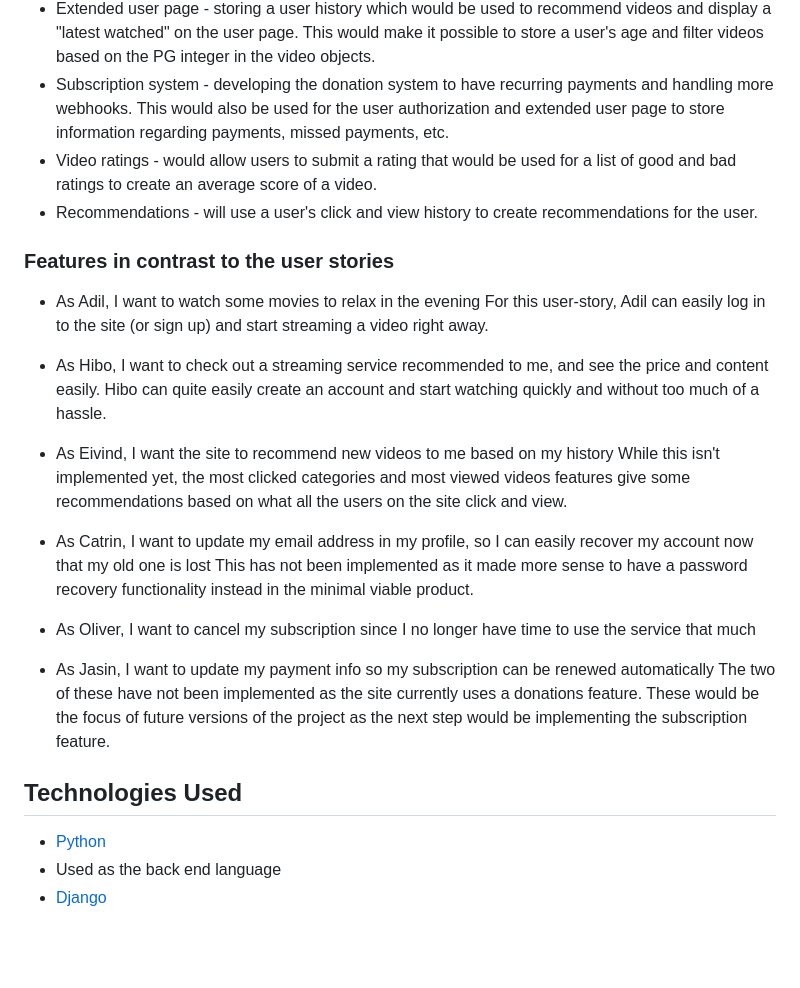
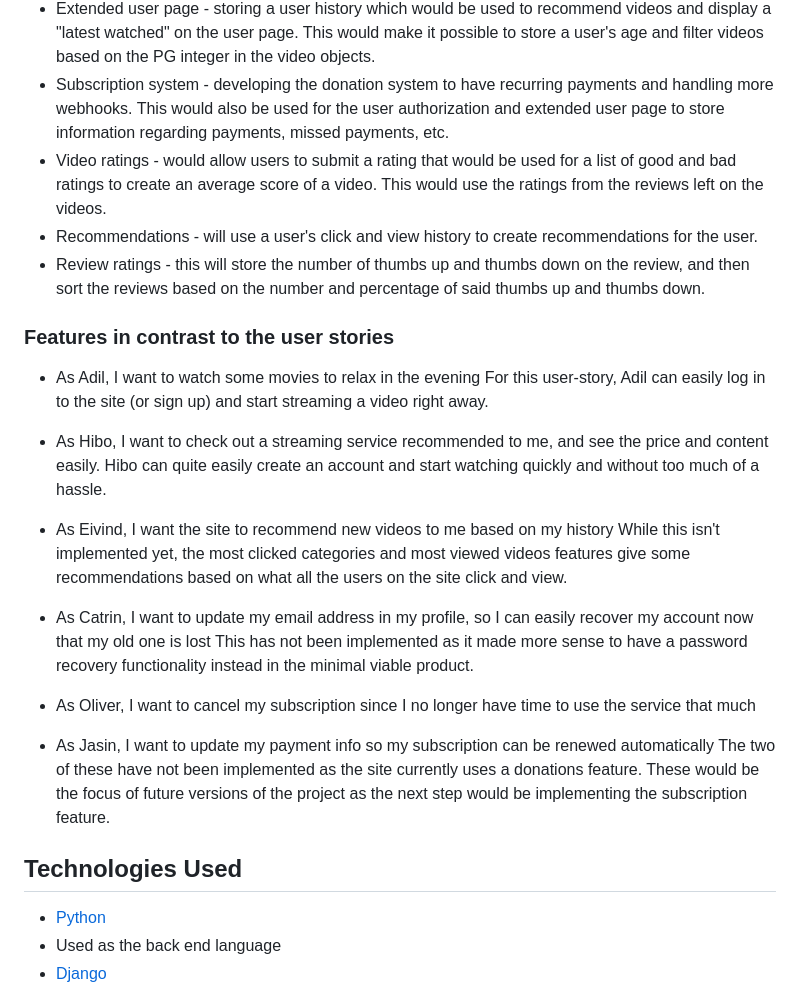
Before and after one commit to alvzed/ms-project-4, a Markdown page: README.md, the part around one of its changes. Rendered like a GitHub page; blank space fills up the shorter version.

```diff
--- a/README.md
+++ b/README.md
@@ -54,27 +58,30 @@ The wireframes for this project are quite simple as it took a lot of inspiration
 - Storing more categories - allowing videos to have several categories for videos that are genre-crossing.
 - Extended user page - storing a user history which would be used to recommend videos and display a "latest watched" on the user page. This would make it possible to store a user's age and filter videos based on the PG integer in the video objects.
 - Subscription system - developing the donation system to have recurring payments and handling more webhooks. This would also be used for the user authorization and extended user page to store information regarding payments, missed payments, etc.
-- Video ratings - would allow users to submit a rating that would be used for a list of good and bad ratings to create an average score of a video.
+- Video ratings - would allow users to submit a rating that would be used for a list of good and bad ratings to create an average score of a video. This would use the ratings from the reviews left on the videos.
 - Recommendations - will use a user's click and view history to create recommendations for the user.
+- Review ratings - this will store the number of thumbs up and thumbs down on the review, and then sort the reviews based on the number and percentage of said thumbs up and thumbs down.
 
 ### Features in contrast to the user stories
+
 - As Adil, I want to watch some movies to relax in the evening
-For this user-story, Adil can easily log in to the site (or sign up) and start streaming a video right away.
+  For this user-story, Adil can easily log in to the site (or sign up) and start streaming a video right away.
 
 - As Hibo, I want to check out a streaming service recommended to me, and see the price and content easily.
-Hibo can quite easily create an account and start watching quickly and without too much of a hassle.
+  Hibo can quite easily create an account and start watching quickly and without too much of a hassle.
 
 - As Eivind, I want the site to recommend new videos to me based on my history
-While this isn't implemented yet, the most clicked categories and most viewed videos features give some recommendations based on what all the users on the site click and view.
+  While this isn't implemented yet, the most clicked categories and most viewed videos features give some recommendations based on what all the users on the site click and view.
 
 - As Catrin, I want to update my email address in my profile, so I can easily recover my account now that my old one is lost
-This has not been implemented as it made more sense to have a password recovery functionality instead in the minimal viable product.
+  This has not been implemented as it made more sense to have a password recovery functionality instead in the minimal viable product.
 
 - As Oliver, I want to cancel my subscription since I no longer have time to use the service that much
 - As Jasin, I want to update my payment info so my subscription can be renewed automatically
-The two of these have not been implemented as the site currently uses a donations feature. These would be the focus of future versions of the project as the next step would be implementing the subscription feature.
+  The two of these have not been implemented as the site currently uses a donations feature. These would be the focus of future versions of the project as the next step would be implementing the subscription feature.
 
 ## Technologies Used
+
 - [Python](https://www.python.org/)
 - Used as the back end language
 - [Django](https://www.djangoproject.com/)
```
Also changed, not shown: other parts of README.md (+40 -0 lines), wireframes/database.png (added), 3 other files.
